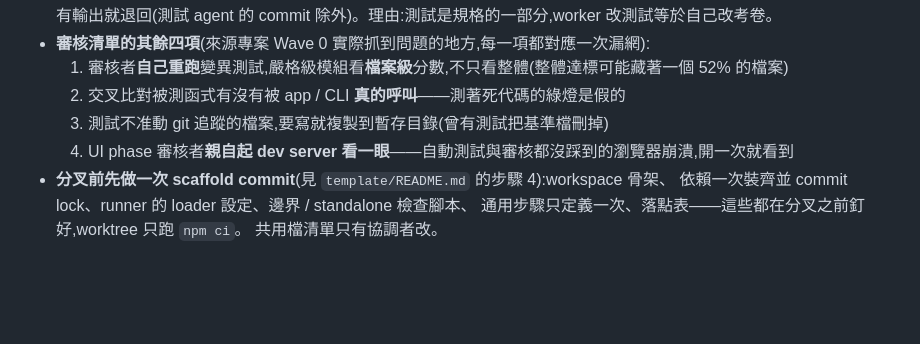
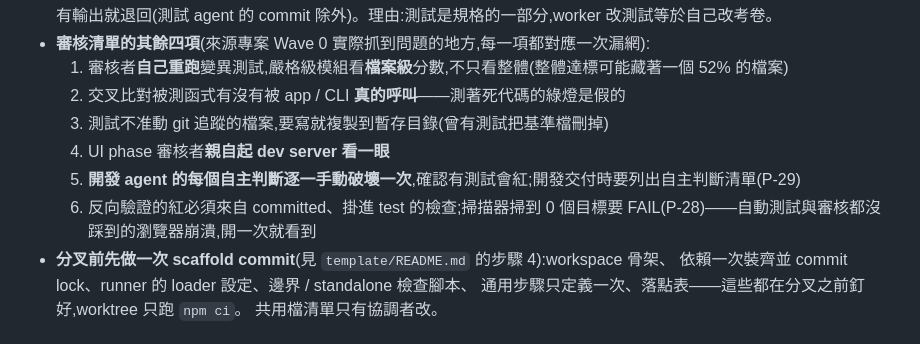
Before and after one commit to pollux0971/dev-loop-mcp, a Markdown page: docs/03-agile-workflow.md, the part around the change. Rendered like a GitHub page; blank space fills up the shorter version.

```diff
--- a/docs/03-agile-workflow.md
+++ b/docs/03-agile-workflow.md
@@ -33,7 +33,9 @@
   1. 審核者**自己重跑**變異測試,嚴格級模組看**檔案級**分數,不只看整體(整體達標可能藏著一個 52% 的檔案)
   2. 交叉比對被測函式有沒有被 app / CLI **真的呼叫**——測著死代碼的綠燈是假的
   3. 測試不准動 git 追蹤的檔案,要寫就複製到暫存目錄(曾有測試把基準檔刪掉)
-  4. UI phase 審核者**親自起 dev server 看一眼**——自動測試與審核都沒踩到的瀏覽器崩潰,開一次就看到
+  4. UI phase 審核者**親自起 dev server 看一眼**
+  5. **開發 agent 的每個自主判斷逐一手動破壞一次**,確認有測試會紅;開發交付時要列出自主判斷清單(P-29)
+  6. 反向驗證的紅必須來自 committed、掛進 test 的檢查;掃描器掃到 0 個目標要 FAIL(P-28)——自動測試與審核都沒踩到的瀏覽器崩潰,開一次就看到
 - **分叉前先做一次 scaffold commit**(見 `template/README.md` 的步驟 4):workspace 骨架、
   依賴一次裝齊並 commit lock、runner 的 loader 設定、邊界 / standalone 檢查腳本、
   通用步驟只定義一次、落點表——這些都在分叉之前釘好,worktree 只跑 `npm ci`。
```
Also changed, not shown: PITFALLS.md (+1 -0 lines).
